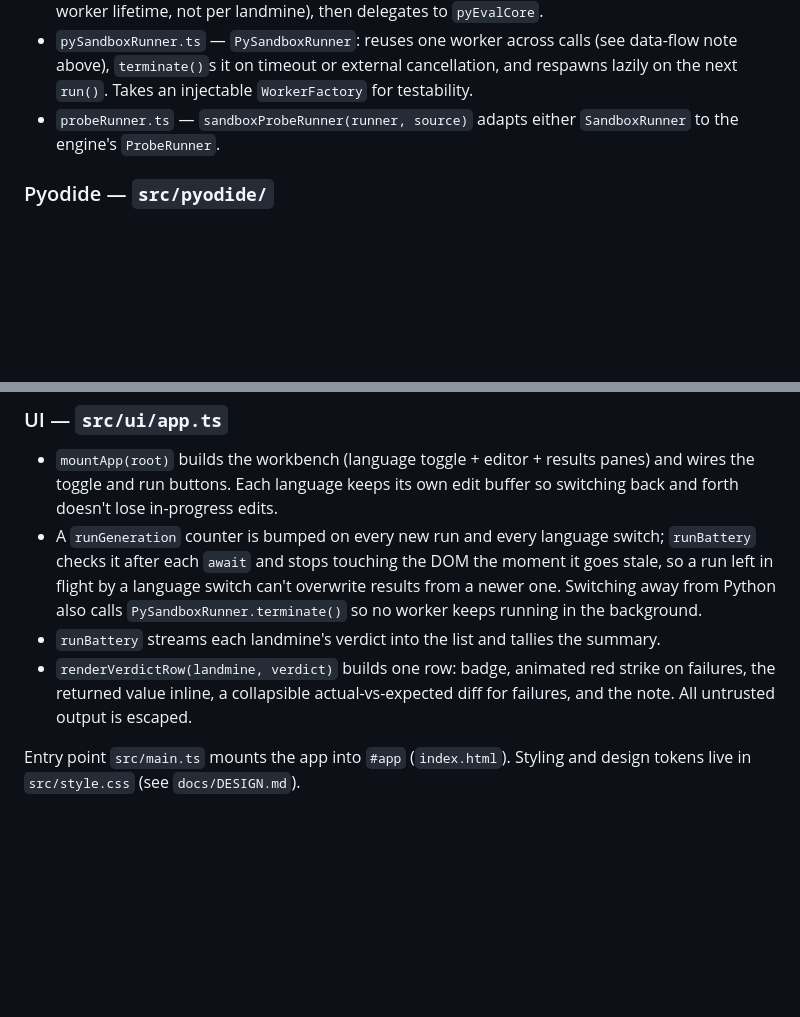
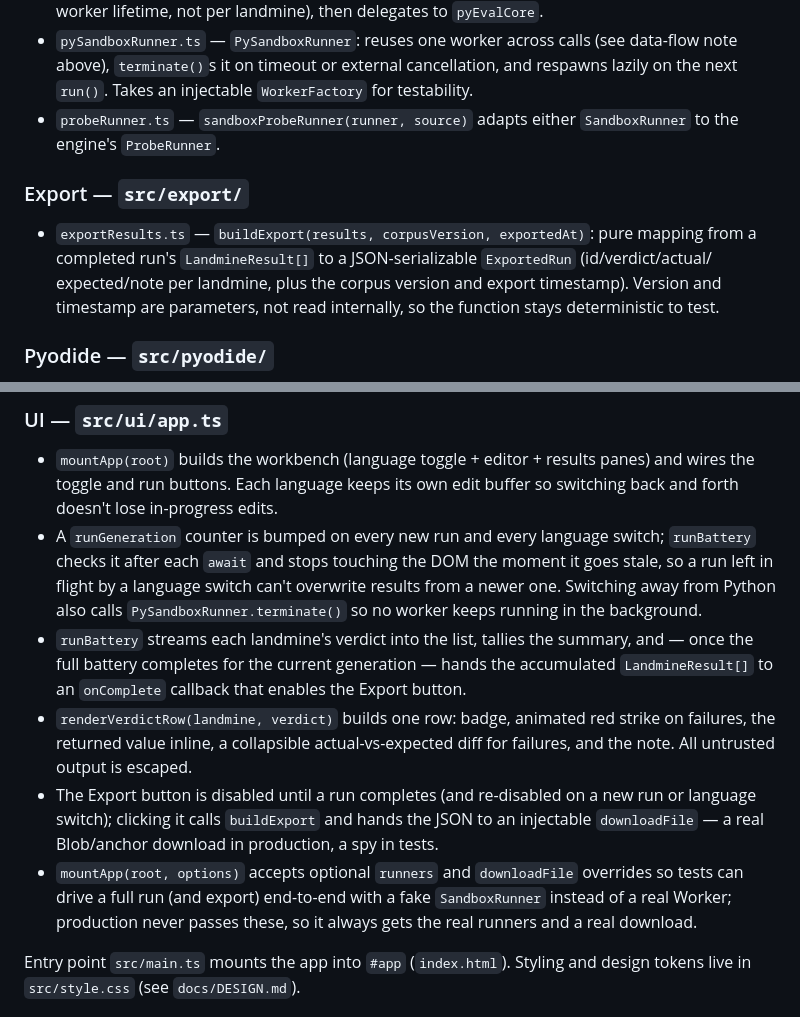
Before and after one commit to ctkrug/chronofuzz, a Markdown page: docs/ARCHITECTURE.md, 2 parts joined by grey strips. Rendered like a GitHub page; blank space fills up the shorter version.

Commit message:
docs(architecture): document the export module and mountApp's test seams
Covers buildExport, the Export button's enable/disable lifecycle, and the
optional runners/downloadFile overrides mountApp accepts for end-to-end
testing without a real Worker or Blob download.

```diff
--- a/docs/ARCHITECTURE.md
+++ b/docs/ARCHITECTURE.md
@@ -84,6 +84,13 @@ engine and `sandboxProbeRunner` never need to know which language they're drivin
 - `probeRunner.ts` — `sandboxProbeRunner(runner, source)` adapts either `SandboxRunner` to the
   engine's `ProbeRunner`.
 
+### Export — `src/export/`
+
+- `exportResults.ts` — `buildExport(results, corpusVersion, exportedAt)`: pure mapping from a
+  completed run's `LandmineResult[]` to a JSON-serializable `ExportedRun` (id/verdict/actual/
+  expected/note per landmine, plus the corpus version and export timestamp). Version and
+  timestamp are parameters, not read internally, so the function stays deterministic to test.
+
 ### Pyodide — `src/pyodide/`
 
 - `loader.ts` — `loadPyodideRuntime(importModule?)` lazily `import()`s Pyodide's ESM CDN build on
@@ -101,10 +108,18 @@ engine and `sandboxProbeRunner` never need to know which language they're drivin
   left in flight by a language switch can't overwrite results from a newer one. Switching away
   from Python also calls `PySandboxRunner.terminate()` so no worker keeps running in the
   background.
-- `runBattery` streams each landmine's verdict into the list and tallies the summary.
+- `runBattery` streams each landmine's verdict into the list, tallies the summary, and — once the
+  full battery completes for the current generation — hands the accumulated `LandmineResult[]` to
+  an `onComplete` callback that enables the Export button.
 - `renderVerdictRow(landmine, verdict)` builds one row: badge, animated red strike on failures,
   the returned value inline, a collapsible actual-vs-expected diff for failures, and the note.
   All untrusted output is escaped.
+- The Export button is disabled until a run completes (and re-disabled on a new run or language
+  switch); clicking it calls `buildExport` and hands the JSON to an injectable `downloadFile` — a
+  real Blob/anchor download in production, a spy in tests.
+- `mountApp(root, options)` accepts optional `runners` and `downloadFile` overrides so tests can
+  drive a full run (and export) end-to-end with a fake `SandboxRunner` instead of a real Worker;
+  production never passes these, so it always gets the real runners and a real download.
 
 Entry point `src/main.ts` mounts the app into `#app` (`index.html`). Styling and design tokens
 live in `src/style.css` (see `docs/DESIGN.md`).
```
